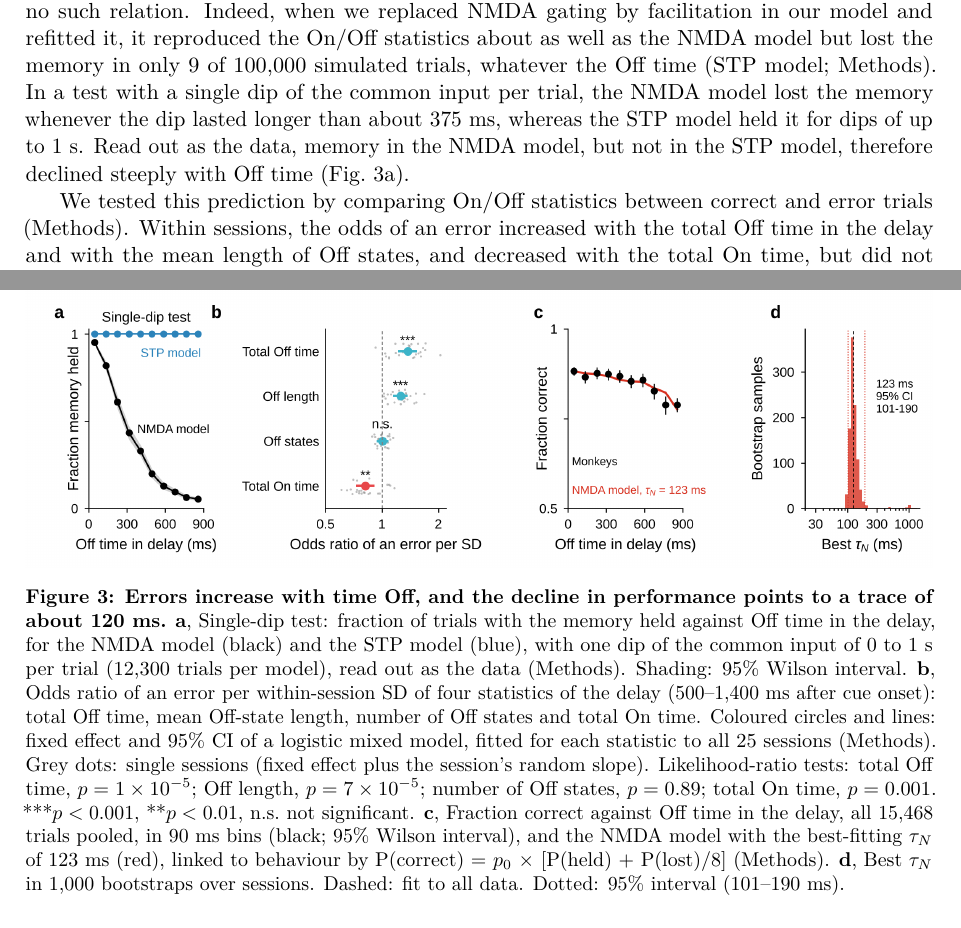
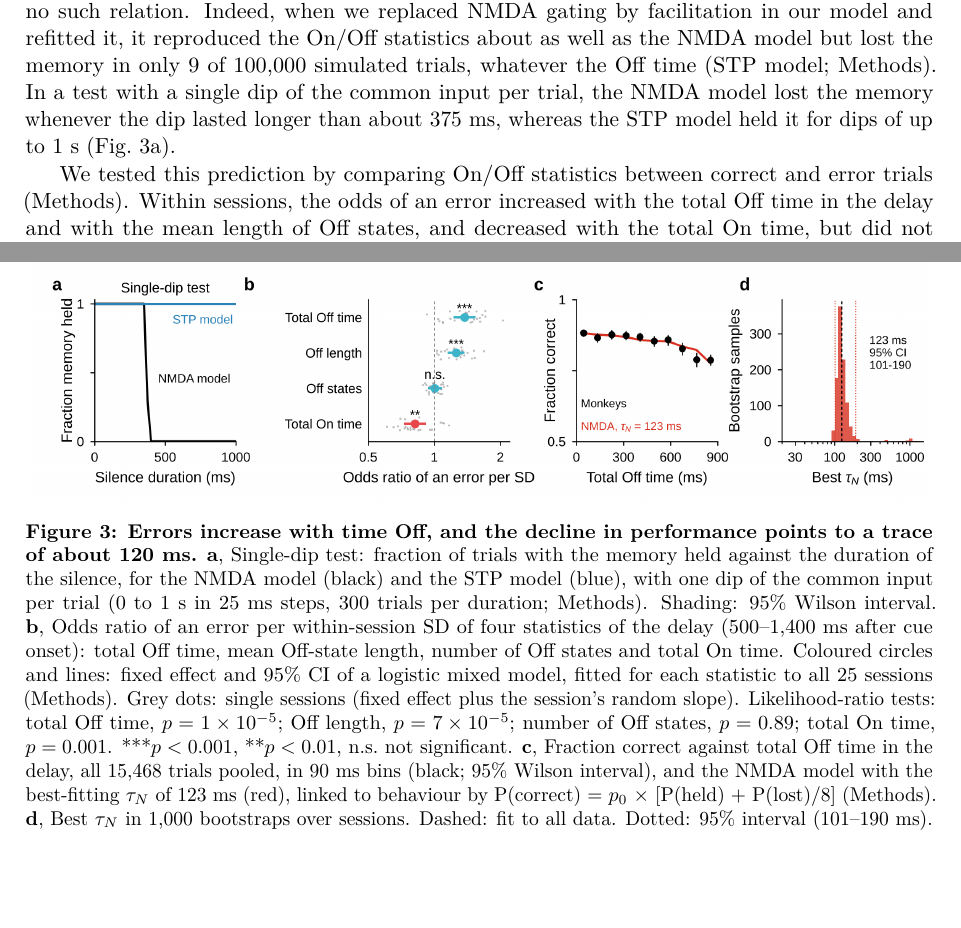
Before and after one commit to jmourabarbosa/gamma_bursts-, a LaTeX paper (paper/main.tex): two parts of pages 4 and 5 of 10, joined at a grey line, cut so that both start at the same text, the shorter picture padded with empty space. Compiled offline with pdfLaTeX.

Commit message:
paper: Figure 3 square panels, a = memory held vs silence duration, c x axis total Off time; text and caption updated; recompiled PDF
Co-Authored-By: Claude Opus 5.5 <noreply@anthropic.com>
Claude-Session: https://claude.ai/code/session_01Muxo6fVhqMZ2e3pmGJiRgd

```diff
--- a/paper/main.tex
+++ b/paper/main.tex
@@ -71,7 +71,7 @@ If Off states come from shared dips in network activity, the same dynamics, read
 
 \subsection{Errors increase with time Off, as expected from an NMDA trace}
 
-So far, we analysed correct trials only, but error trials can help distinguish between the two accounts of working memory. NMDA currents and short-term synaptic facilitation can both carry a memory across brief Off states, but on different time scales: NMDA gating decays within ${\sim}$150~ms, whereas facilitation decays over ${\sim}$1.5~s \citep{mongillo2008,mi2017}, comparable to the whole memory period (the delay ended 1.4--1.6~s after cue onset). A short trace predicts that the memory is occasionally lost when an Off period outlasts it, so that errors become more frequent the more time a trial spends Off. A trace that outlasts the delay predicts no such relation. Indeed, when we replaced NMDA gating by facilitation in our model and refitted it, it reproduced the On/Off statistics about as well as the NMDA model but lost the memory in only 9 of 100,000 simulated trials, whatever the Off time (STP model; Methods). In a test with a single dip of the common input per trial, the NMDA model lost the memory whenever the dip lasted longer than about 375~ms, whereas the STP model held it for dips of up to 1~s. Read out as the data, memory in the NMDA model, but not in the STP model, therefore declined steeply with Off time (Fig.~3a).
+So far, we analysed correct trials only, but error trials can help distinguish between the two accounts of working memory. NMDA currents and short-term synaptic facilitation can both carry a memory across brief Off states, but on different time scales: NMDA gating decays within ${\sim}$150~ms, whereas facilitation decays over ${\sim}$1.5~s \citep{mongillo2008,mi2017}, comparable to the whole memory period (the delay ended 1.4--1.6~s after cue onset). A short trace predicts that the memory is occasionally lost when an Off period outlasts it, so that errors become more frequent the more time a trial spends Off. A trace that outlasts the delay predicts no such relation. Indeed, when we replaced NMDA gating by facilitation in our model and refitted it, it reproduced the On/Off statistics about as well as the NMDA model but lost the memory in only 9 of 100,000 simulated trials, whatever the Off time (STP model; Methods). In a test with a single dip of the common input per trial, the NMDA model lost the memory whenever the dip lasted longer than about 375~ms, whereas the STP model held it for dips of up to 1~s (Fig.~3a).
 
 We tested this prediction by comparing On/Off statistics between correct and error trials (Methods). Within sessions, the odds of an error increased with the total Off time in the delay and with the mean length of Off states, and decreased with the total On time, but did not depend on the number of Off states (Fig.~3b). Errors thus depended on how long the memory was Off, not on how often it went Off: frequent Off states are harmless as long as each is brief. The effect was clear in monkeys H and J (odds ratios per SD of total Off time 1.61, $p = 1\times10^{-4}$, and 1.68, $p = 0.005$) but weak in monkey A (1.11, $p = 0.13$).
 
@@ -80,7 +80,7 @@ Finally, we asked which time constant of the trace best explains how performance
 \begin{figure}[t]
   \centering
   \includegraphics[width=\textwidth]{fig3_behaviour_tau.png}
-  \caption{\textbf{Errors increase with time Off, and the decline in performance points to a trace of about 120 ms.} \textbf{a}, Single-dip test: fraction of trials with the memory held against Off time in the delay, for the NMDA model (black) and the STP model (blue), with one dip of the common input of 0 to 1~s per trial (12,300 trials per model), read out as the data (Methods). Shading: 95\% Wilson interval. \textbf{b}, Odds ratio of an error per within-session SD of four statistics of the delay (500--1,400~ms after cue onset): total Off time, mean Off-state length, number of Off states and total On time. Coloured circles and lines: fixed effect and 95\% CI of a logistic mixed model, fitted for each statistic to all 25 sessions (Methods). Grey dots: single sessions (fixed effect plus the session's random slope). Likelihood-ratio tests: total Off time, $p = 1\times10^{-5}$; Off length, $p = 7\times10^{-5}$; number of Off states, $p = 0.89$; total On time, $p = 0.001$. ***$p < 0.001$, **$p < 0.01$, n.s.\ not significant. \textbf{c}, Fraction correct against Off time in the delay, all 15,468 trials pooled, in 90~ms bins (black; 95\% Wilson interval), and the NMDA model with the best-fitting $\tau_N$ of 123~ms (red), linked to behaviour by P(correct) = $p_0$ $\times$ [P(held) + P(lost)/8] (Methods). \textbf{d}, Best $\tau_N$ in 1,000 bootstraps over sessions. Dashed: fit to all data. Dotted: 95\% interval (101--190~ms).}
+  \caption{\textbf{Errors increase with time Off, and the decline in performance points to a trace of about 120 ms.} \textbf{a}, Single-dip test: fraction of trials with the memory held against the duration of the silence, for the NMDA model (black) and the STP model (blue), with one dip of the common input per trial (0 to 1~s in 25~ms steps, 300 trials per duration; Methods). Shading: 95\% Wilson interval. \textbf{b}, Odds ratio of an error per within-session SD of four statistics of the delay (500--1,400~ms after cue onset): total Off time, mean Off-state length, number of Off states and total On time. Coloured circles and lines: fixed effect and 95\% CI of a logistic mixed model, fitted for each statistic to all 25 sessions (Methods). Grey dots: single sessions (fixed effect plus the session's random slope). Likelihood-ratio tests: total Off time, $p = 1\times10^{-5}$; Off length, $p = 7\times10^{-5}$; number of Off states, $p = 0.89$; total On time, $p = 0.001$. ***$p < 0.001$, **$p < 0.01$, n.s.\ not significant. \textbf{c}, Fraction correct against total Off time in the delay, all 15,468 trials pooled, in 90~ms bins (black; 95\% Wilson interval), and the NMDA model with the best-fitting $\tau_N$ of 123~ms (red), linked to behaviour by P(correct) = $p_0$ $\times$ [P(held) + P(lost)/8] (Methods). \textbf{d}, Best $\tau_N$ in 1,000 bootstraps over sessions. Dashed: fit to all data. Dotted: 95\% interval (101--190~ms).}
   \label{fig:3}
 \end{figure}
 
```
Also changed, not shown: paper/figures/fig3_behaviour_tau.png, paper/main.pdf, 1 other file.
